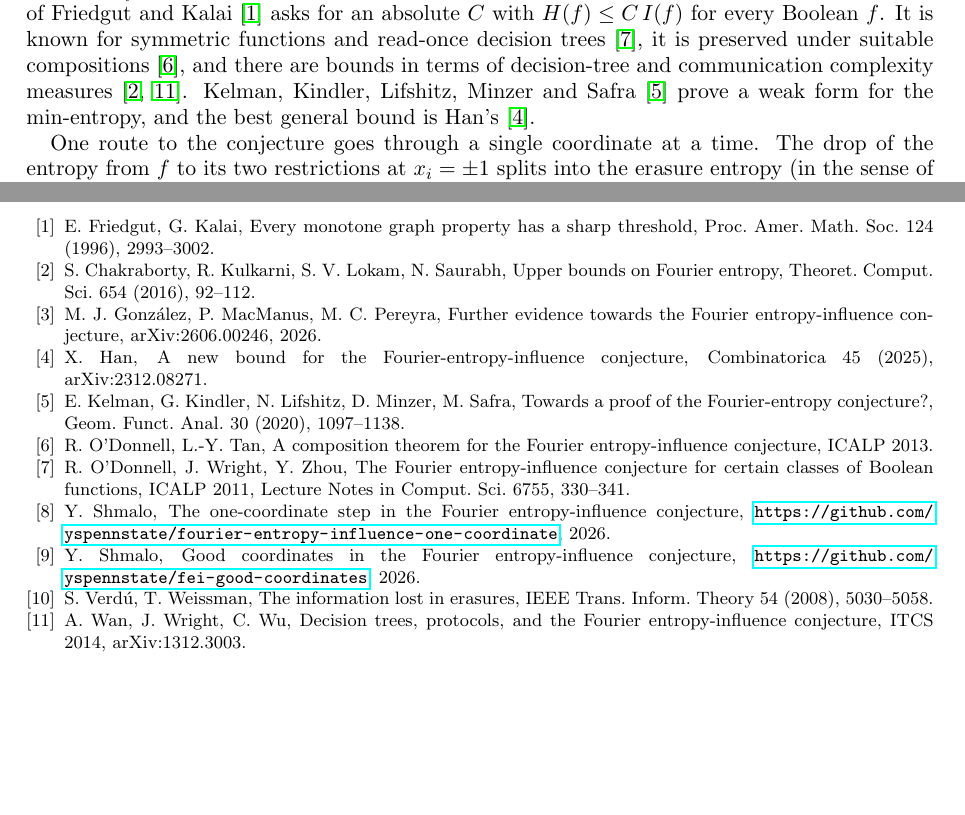
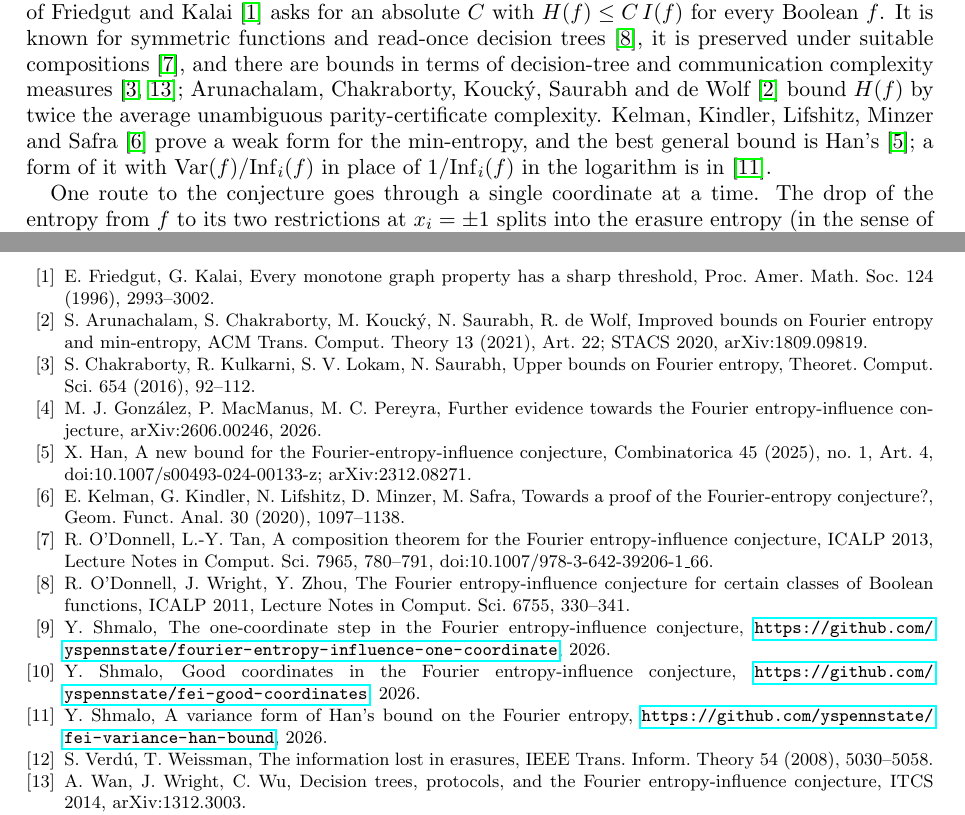
Before and after one commit to yspennstate/fei-filtration-witness, a LaTeX paper (main.tex): two parts of pages 1 and 7 of 7 before the commit and two parts of pages 1 and 7 of 8 after it, joined at a grey line, cut so that both start at the same text, the shorter picture padded with empty space. Compiled offline with pdfLaTeX.

Commit message:
Add references

```diff
--- a/main.tex
+++ b/main.tex
@@ -48,8 +48,10 @@ $\Pr[U=S]=\hat f(S)^2$. The Fourier entropy is $H(f)=H(U)$ and the total influen
 $\Inf_i(f)=\Pr[i\in U]$. The Fourier entropy-influence (FEI) conjecture of Friedgut and Kalai~\cite{FK96} asks for an
 absolute $C$ with $H(f)\le C\,I(f)$ for every Boolean $f$. It is known for symmetric functions and read-once
 decision trees~\cite{OWZ11}, it is preserved under suitable compositions~\cite{OT13}, and there are bounds in terms
-of decision-tree and communication complexity measures~\cite{CKLS,WWW}. Kelman, Kindler, Lifshitz, Minzer and
-Safra~\cite{KKLMS} prove a weak form for the min-entropy, and the best general bound is Han's~\cite{Han}.
+of decision-tree and communication complexity measures~\cite{CKLS,WWW}; Arunachalam, Chakraborty, Kouck\'y, Saurabh
+and de Wolf~\cite{ACKSW} bound $H(f)$ by twice the average unambiguous parity-certificate complexity. Kelman, Kindler,
+Lifshitz, Minzer and Safra~\cite{KKLMS} prove a weak form for the min-entropy, and the best general bound is
+Han's~\cite{Han}; a form of it with $\Var(f)/\Inf_i(f)$ in place of $1/\Inf_i(f)$ in the logarithm is in~\cite{Shm4}.
 
 One route to the conjecture goes through a single coordinate at a time. The drop of the entropy from $f$ to its two
 restrictions at $x_i=\pm1$ splits into the erasure entropy (in the sense of Verd\'u and Weissman~\cite{VW08})
@@ -384,21 +386,26 @@ The paper is part of the Math Brain project, whose public repository is
 \begin{thebibliography}{99}
 \bibitem{FK96} E.~Friedgut, G.~Kalai, Every monotone graph property has a sharp threshold, Proc. Amer. Math. Soc.
 124 (1996), 2993--3002.
+\bibitem{ACKSW} S.~Arunachalam, S.~Chakraborty, M.~Kouck\'y, N.~Saurabh, R.~de~Wolf, Improved bounds on Fourier
+entropy and min-entropy, ACM Trans. Comput. Theory 13 (2021), Art.~22; STACS 2020, arXiv:1809.09819.
 \bibitem{CKLS} S.~Chakraborty, R.~Kulkarni, S.~V.~Lokam, N.~Saurabh, Upper bounds on Fourier entropy, Theoret.
 Comput. Sci. 654 (2016), 92--112.
 \bibitem{GMP} M.~J.~Gonz\'alez, P.~MacManus, M.~C.~Pereyra, Further evidence towards the Fourier
 entropy-influence conjecture, arXiv:2606.00246, 2026.
-\bibitem{Han} X.~Han, A new bound for the Fourier-entropy-influence conjecture, Combinatorica 45 (2025),
-arXiv:2312.08271.
+\bibitem{Han} X.~Han, A new bound for the Fourier-entropy-influence conjecture, Combinatorica 45 (2025), no.~1,
+Art.~4, doi:10.1007/s00493-024-00133-z; arXiv:2312.08271.
 \bibitem{KKLMS} E.~Kelman, G.~Kindler, N.~Lifshitz, D.~Minzer, M.~Safra, Towards a proof of the
 Fourier-entropy conjecture?, Geom. Funct. Anal. 30 (2020), 1097--1138.
-\bibitem{OT13} R.~O'Donnell, L.-Y.~Tan, A composition theorem for the Fourier entropy-influence conjecture, ICALP 2013.
+\bibitem{OT13} R.~O'Donnell, L.-Y.~Tan, A composition theorem for the Fourier entropy-influence conjecture, ICALP 2013,
+Lecture Notes in Comput. Sci. 7965, 780--791, doi:10.1007/978-3-642-39206-1\_66.
 \bibitem{OWZ11} R.~O'Donnell, J.~Wright, Y.~Zhou, The Fourier entropy-influence conjecture for certain classes of
 Boolean functions, ICALP 2011, Lecture Notes in Comput. Sci. 6755, 330--341.
 \bibitem{Shm1} Y.~Shmalo, The one-coordinate step in the Fourier entropy-influence conjecture,
 \url{https://github.com/yspennstate/fourier-entropy-influence-one-coordinate}, 2026.
 \bibitem{Shm3} Y.~Shmalo, Good coordinates in the Fourier entropy-influence conjecture,
 \url{https://github.com/yspennstate/fei-good-coordinates}, 2026.
+\bibitem{Shm4} Y.~Shmalo, A variance form of Han's bound on the Fourier entropy,
+\url{https://github.com/yspennstate/fei-variance-han-bound}, 2026.
 \bibitem{VW08} S.~Verd\'u, T.~Weissman, The information lost in erasures, IEEE Trans. Inform. Theory 54 (2008),
 5030--5058.
 \bibitem{WWW} A.~Wan, J.~Wright, C.~Wu, Decision trees, protocols, and the Fourier entropy-influence conjecture, ITCS 2014,
```
Also changed, not shown: README.md, main.pdf.
